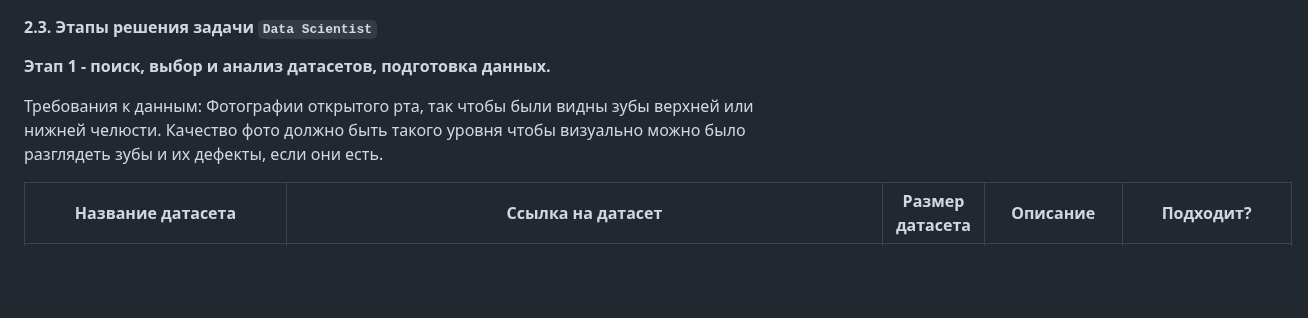
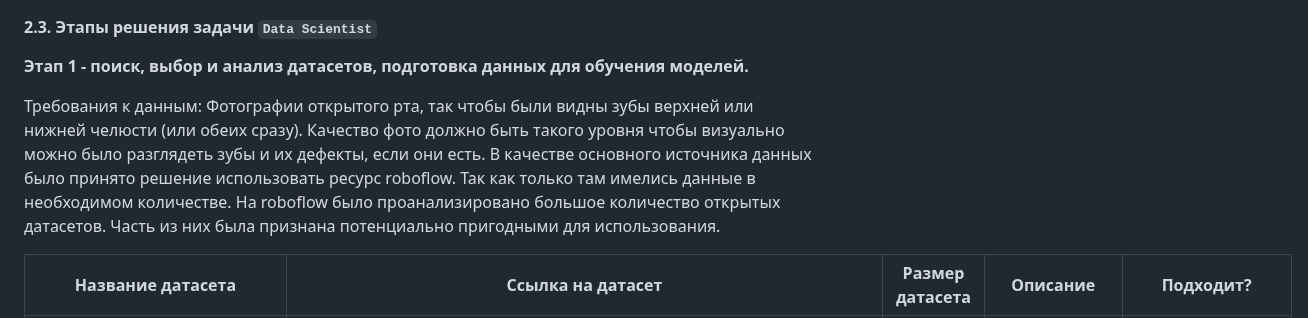
Before and after one commit to timekeeper18/itmo_reliableml, a Markdown page: designdoc/designdoc.md, the part around one of its changes. Rendered like a GitHub page; blank space fills up the shorter version.

```diff
--- a/designdoc/designdoc.md
+++ b/designdoc/designdoc.md
@@ -87,11 +105,13 @@ https://universe.roboflow.com/111-j3wer/our
 
 #### 2.3. Этапы решения задачи `Data Scientist`
 
-**Этап 1 - поиск, выбор и анализ датасетов, подготовка данных.**
+**Этап 1 - поиск, выбор и анализ датасетов, подготовка данных для обучения моделей.**
 
 Требования к данным:
-Фотографии открытого рта, так чтобы были видны зубы верхней или нижней челюсти. Качество фото должно быть такого уровня
+Фотографии открытого рта, так чтобы были видны зубы верхней или нижней челюсти (или обеих сразу). Качество фото должно быть такого уровня
 чтобы визуально можно было разглядеть зубы и их дефекты, если они есть.
+В качестве основного источника данных было принято решение использовать ресурс roboflow. Так как только там имелись данные в необходимом количестве.
+На roboflow было проанализировано большое количество открытых датасетов. Часть из них была признана потенциально пригодными для использования.
 
 | Название датасета              | Ссылка на датасет                                                                              | Размер датасета | Описание                                                             | Подходит?                                                                                                      |
 |--------------------------------|------------------------------------------------------------------------------------------------|-----------------|----------------------------------------------------------------------|----------------------------------------------------------------------------------------------------------------|
```
Also changed, not shown: other parts of designdoc/designdoc.md (+69 -10 lines).
